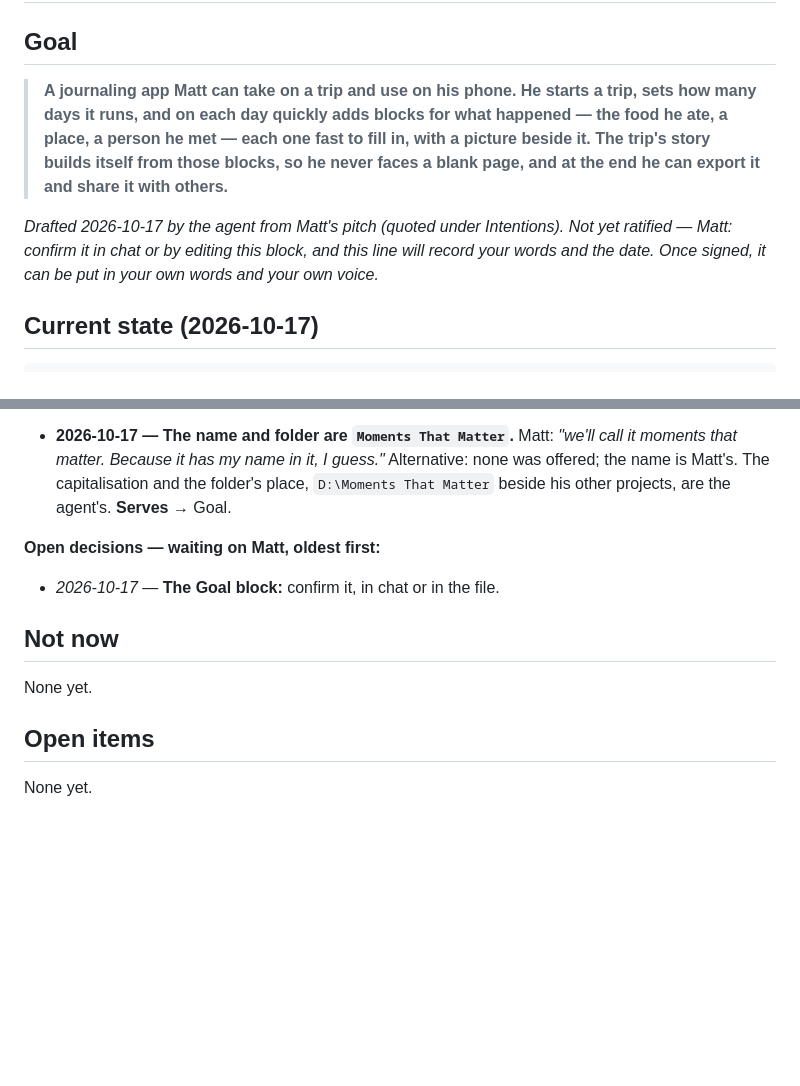
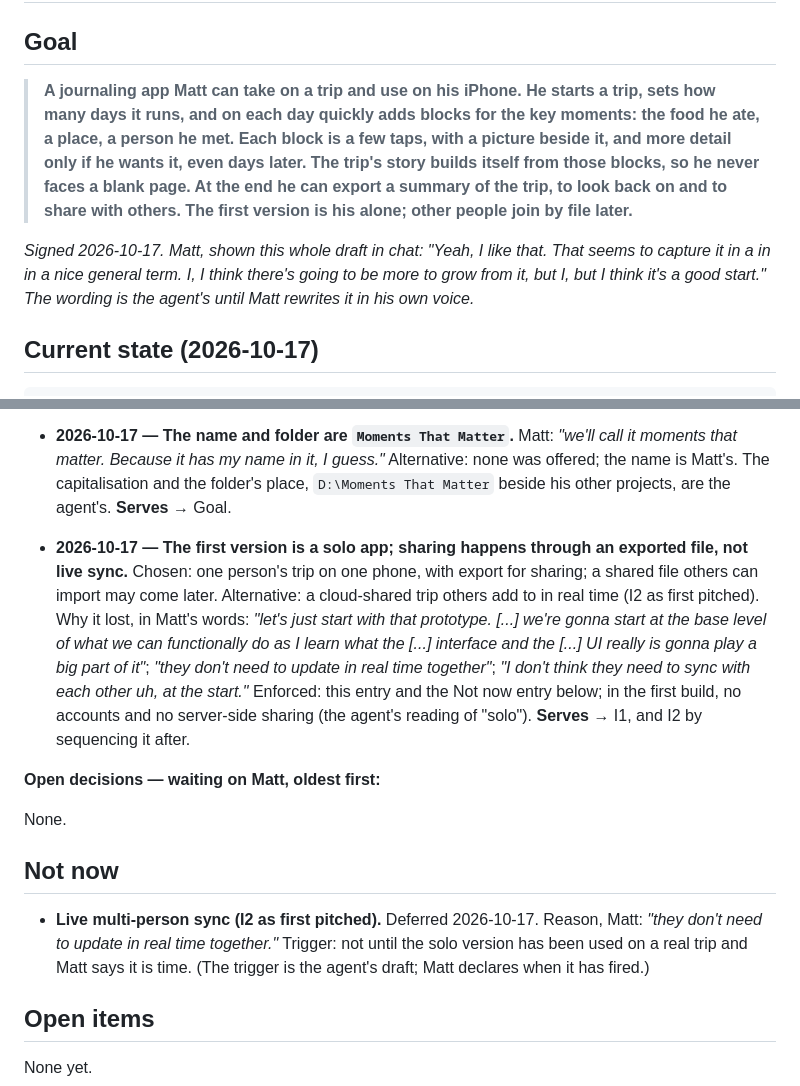
Before and after one commit to mattaldapa-design/moments-that-matter, a Markdown page: README.md, 2 parts joined by grey strips. Rendered like a GitHub page; blank space fills up the shorter version.

```diff
--- a/README.md
+++ b/README.md
@@ -2,17 +2,19 @@
 
 ## Goal
 
-> **A journaling app Matt can take on a trip and use on his phone. He starts
-> a trip, sets how many days it runs, and on each day quickly adds blocks for
-> what happened — the food he ate, a place, a person he met — each one fast
-> to fill in, with a picture beside it. The trip's story builds itself from
-> those blocks, so he never faces a blank page, and at the end he can export
-> it and share it with others.**
+> **A journaling app Matt can take on a trip and use on his iPhone. He
+> starts a trip, sets how many days it runs, and on each day quickly adds
+> blocks for the key moments: the food he ate, a place, a person he met.
+> Each block is a few taps, with a picture beside it, and more detail only
+> if he wants it, even days later. The trip's story builds itself from those
+> blocks, so he never faces a blank page. At the end he can export a summary
+> of the trip, to look back on and to share with others. The first version
+> is his alone; other people join by file later.**
 
-*Drafted 2026-10-17 by the agent from Matt's pitch (quoted under Intentions).
-Not yet ratified — Matt: confirm it in chat or by editing this block, and
-this line will record your words and the date. Once signed, it can be put in
-your own words and your own voice.*
+*Signed 2026-10-17. Matt, shown this whole draft in chat: "Yeah, I like
+that. That seems to capture it in a in in a nice general term. I, I think
+there's going to be more to grow from it, but I, but I think it's a good
+start." The wording is the agent's until Matt rewrites it in his own voice.*
 
 ## Current state (2026-10-17)
 
@@ -116,13 +174,30 @@ decided, where it is enforced, and what it **serves**.
   capitalisation and the folder's place, `D:\Moments That Matter` beside his
   other projects, are the agent's. **Serves →** Goal.
 
+- **2026-10-17 — The first version is a solo app; sharing happens through
+  an exported file, not live sync.** Chosen: one person's trip on one phone,
+  with export for sharing; a shared file others can import may come later.
+  Alternative: a cloud-shared trip others add to in real time (I2 as first
+  pitched). Why it lost, in Matt's words: *"let's just start with that
+  prototype. [...] we're gonna start at the base level of what we can
+  functionally do as I learn what the [...] interface and the [...] UI really
+  is gonna play a big part of it"*; *"they don't need to update in real time
+  together"*; *"I don't think they need to sync with each other uh, at the
+  start."* Enforced: this entry and the Not now entry below; in the first
+  build, no accounts and no server-side sharing (the agent's reading of
+  "solo"). **Serves →** I1, and I2 by sequencing it after.
+
 **Open decisions — waiting on Matt, oldest first:**
 
-- *2026-10-17* — **The Goal block:** confirm it, in chat or in the file.
+None.
 
 ## Not now
 
-None yet.
+- **Live multi-person sync (I2 as first pitched).** Deferred 2026-10-17.
+  Reason, Matt: *"they don't need to update in real time together."*
+  Trigger: not until the solo version has been used on a real trip and Matt
+  says it is time. (The trigger is the agent's draft; Matt declares when it
+  has fired.)
 
 ## Open items
 
```
Also changed, not shown: other parts of README.md (+57 -1 lines).
